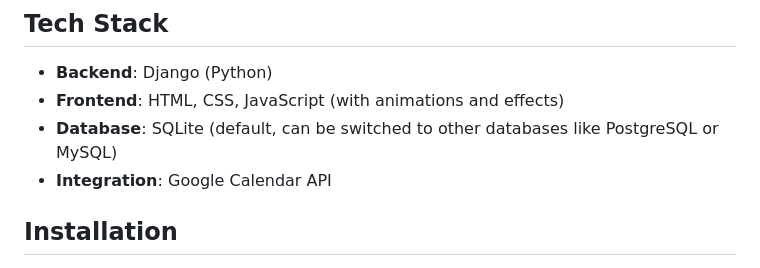
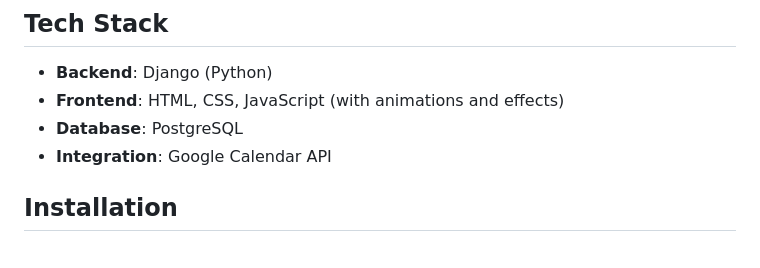
Before and after one commit to Sharadsisodia/MediCare, a Markdown page: README.md, the part around the change. Drawn GitHub-style.

```diff
--- a/README.md
+++ b/README.md
@@ -26,7 +26,7 @@ MediCare is a Django-based web application designed to simplify the process of m
 
 - **Backend**: Django (Python)
 - **Frontend**: HTML, CSS, JavaScript (with animations and effects)
-- **Database**: SQLite (default, can be switched to other databases like PostgreSQL or MySQL)
+- **Database**: PostgreSQL
 - **Integration**: Google Calendar API
 
 ## Installation
```
